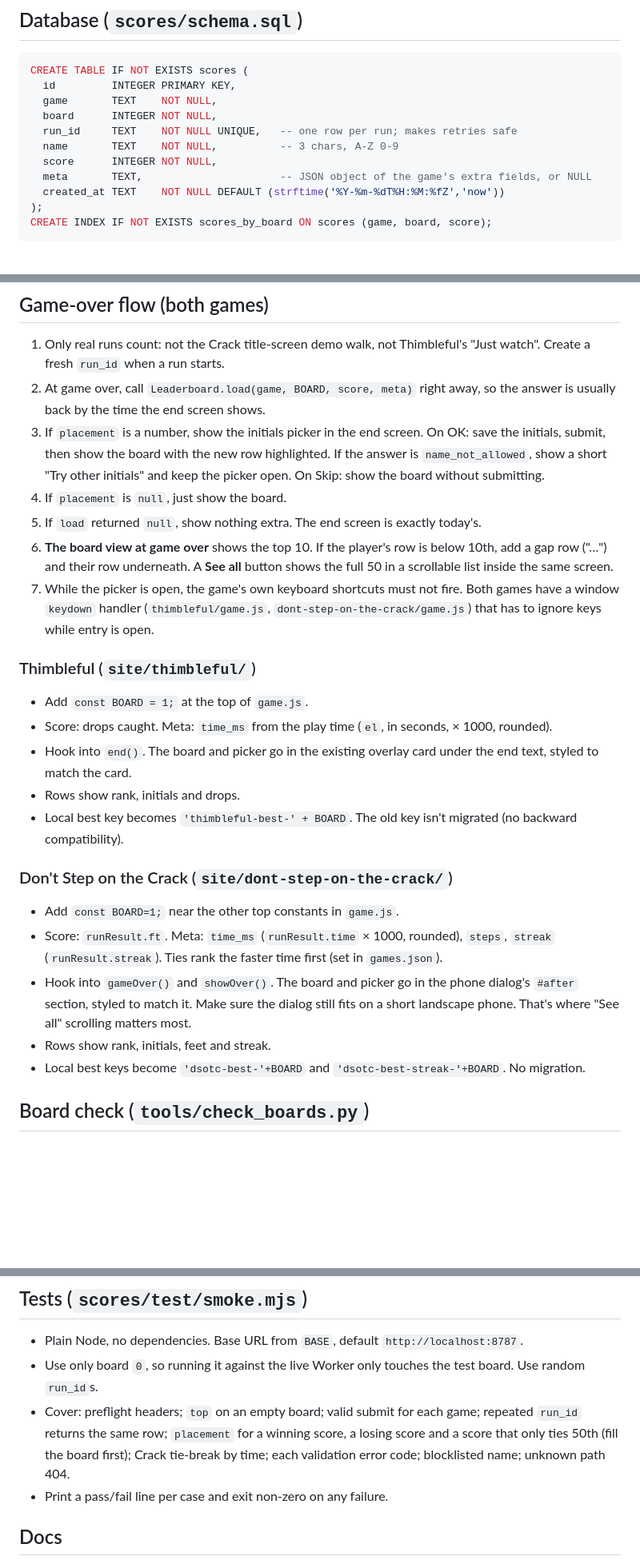
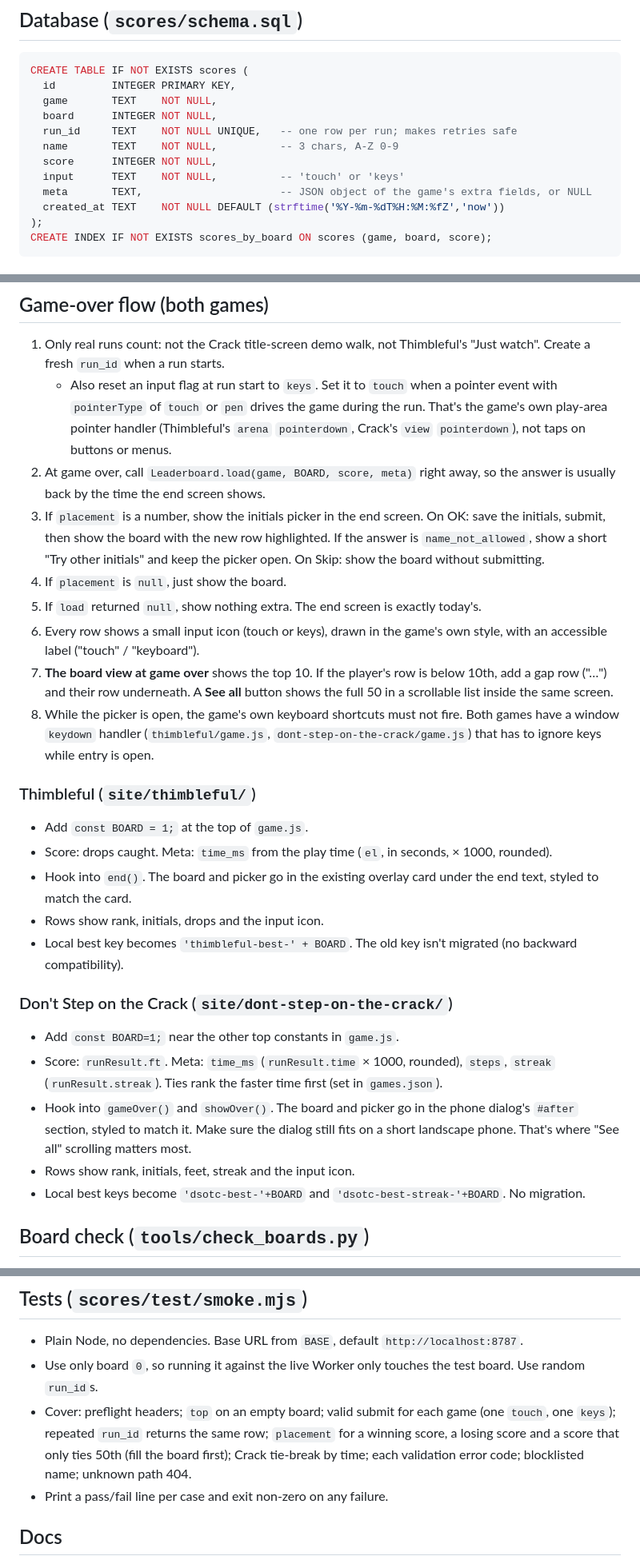
Before and after one commit to JonnieSparkles/jonniepeed-games, a Markdown page: specs/SPEC-001-leaderboards.md, 3 parts joined by grey strips. Shown at 80% size. GitHub-like rendering; blank space fills up the shorter version.

Commit message:
SPEC-001: record touch or keys input per score
Co-Authored-By: Claude Opus 5.5 <noreply@anthropic.com>
Claude-Session: https://claude.ai/code/session_013nkDz5hsq9tbfZtJqMt9Ru

```diff
--- a/specs/SPEC-001-leaderboards.md
+++ b/specs/SPEC-001-leaderboards.md
@@ -61,6 +62,7 @@ CREATE TABLE IF NOT EXISTS scores (
   run_id     TEXT    NOT NULL UNIQUE,   -- one row per run; makes retries safe
   name       TEXT    NOT NULL,          -- 3 chars, A-Z 0-9
   score      INTEGER NOT NULL,
+  input      TEXT    NOT NULL,          -- 'touch' or 'keys'
   meta       TEXT,                      -- JSON object of the game's extra fields, or NULL
   created_at TEXT    NOT NULL DEFAULT (strftime('%Y-%m-%dT%H:%M:%fZ','now'))
 );
@@ -161,19 +163,21 @@ A plain script (the games don't use modules) that defines `window.Leaderboard`.
 ## Game-over flow (both games)
 
 1. Only real runs count: not the Crack title-screen demo walk, not Thimbleful's "Just watch". Create a fresh `run_id` when a run starts.
+   - Also reset an input flag at run start to `keys`. Set it to `touch` when a pointer event with `pointerType` of `touch` or `pen` drives the game during the run. That's the game's own play-area pointer handler (Thimbleful's `arena` `pointerdown`, Crack's `view` `pointerdown`), not taps on buttons or menus.
 2. At game over, call `Leaderboard.load(game, BOARD, score, meta)` right away, so the answer is usually back by the time the end screen shows.
 3. If `placement` is a number, show the initials picker in the end screen. On OK: save the initials, submit, then show the board with the new row highlighted. If the answer is `name_not_allowed`, show a short "Try other initials" and keep the picker open. On Skip: show the board without submitting.
 4. If `placement` is `null`, just show the board.
 5. If `load` returned `null`, show nothing extra. The end screen is exactly today's.
-6. **The board view at game over** shows the top 10. If the player's row is below 10th, add a gap row ("…") and their row underneath. A **See all** button shows the full 50 in a scrollable list inside the same screen.
-7. While the picker is open, the game's own keyboard shortcuts must not fire. Both games have a window `keydown` handler (`thimbleful/game.js`, `dont-step-on-the-crack/game.js`) that has to ignore keys while entry is open.
+6. Every row shows a small input icon (touch or keys), drawn in the game's own style, with an accessible label ("touch" / "keyboard").
+7. **The board view at game over** shows the top 10. If the player's row is below 10th, add a gap row ("…") and their row underneath. A **See all** button shows the full 50 in a scrollable list inside the same screen.
+8. While the picker is open, the game's own keyboard shortcuts must not fire. Both games have a window `keydown` handler (`thimbleful/game.js`, `dont-step-on-the-crack/game.js`) that has to ignore keys while entry is open.
 
 ### Thimbleful (`site/thimbleful/`)
 
 - Add `const BOARD = 1;` at the top of `game.js`.
 - Score: drops caught. Meta: `time_ms` from the play time (`el`, in seconds, × 1000, rounded).
 - Hook into `end()`. The board and picker go in the existing overlay card under the end text, styled to match the card.
-- Rows show rank, initials and drops.
+- Rows show rank, initials, drops and the input icon.
 - Local best key becomes `'thimbleful-best-' + BOARD`. The old key isn't migrated (no backward compatibility).
 
 ### Don't Step on the Crack (`site/dont-step-on-the-crack/`)
@@ -181,7 +185,7 @@ A plain script (the games don't use modules) that defines `window.Leaderboard`.
 - Add `const BOARD=1;` near the other top constants in `game.js`.
 - Score: `runResult.ft`. Meta: `time_ms` (`runResult.time` × 1000, rounded), `steps`, `streak` (`runResult.streak`). Ties rank the faster time first (set in `games.json`).
 - Hook into `gameOver()` and `showOver()`. The board and picker go in the phone dialog's `#after` section, styled to match it. Make sure the dialog still fits on a short landscape phone. That's where "See all" scrolling matters most.
-- Rows show rank, initials, feet and streak.
+- Rows show rank, initials, feet, streak and the input icon.
 - Local best keys become `'dsotc-best-'+BOARD` and `'dsotc-best-streak-'+BOARD`. No migration.
 
 ## Board check (`tools/check_boards.py`)
@@ -193,7 +197,7 @@ A plain script (the games don't use modules) that defines `window.Leaderboard`.
 
 - Plain Node, no dependencies. Base URL from `BASE`, default `http://localhost:8787`.
 - Use only board `0`, so running it against the live Worker only touches the test board. Use random `run_id`s.
-- Cover: preflight headers; `top` on an empty board; valid submit for each game; repeated `run_id` returns the same row; `placement` for a winning score, a losing score and a score that only ties 50th (fill the board first); Crack tie-break by time; each validation error code; blocklisted name; unknown path 404.
+- Cover: preflight headers; `top` on an empty board; valid submit for each game (one `touch`, one `keys`); repeated `run_id` returns the same row; `placement` for a winning score, a losing score and a score that only ties 50th (fill the board first); Crack tie-break by time; each validation error code; blocklisted name; unknown path 404.
 - Print a pass/fail line per case and exit non-zero on any failure.
 
 ## Docs
```
Also changed, not shown: other parts of specs/SPEC-001-leaderboards.md (+6 -4 lines).
